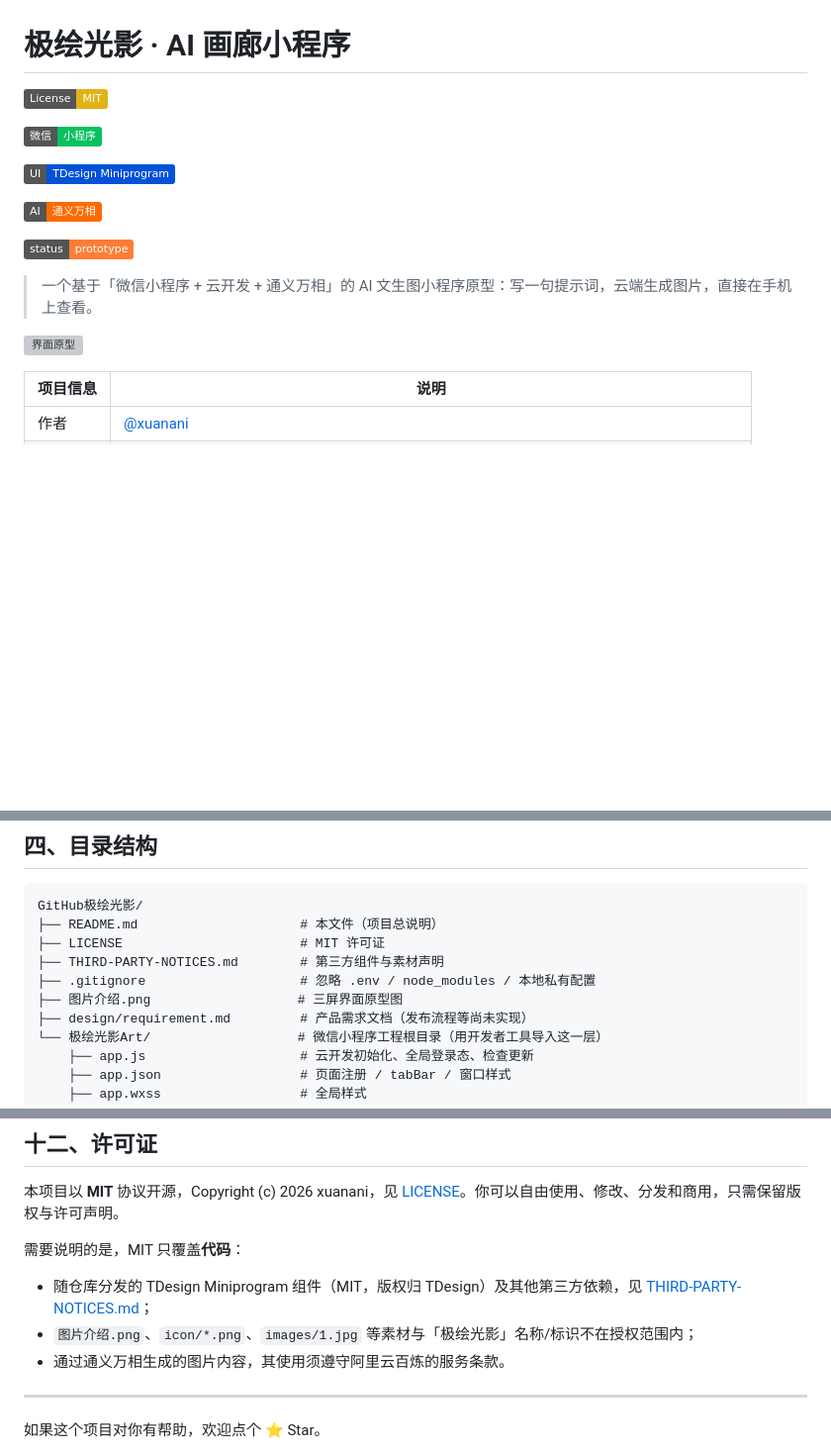
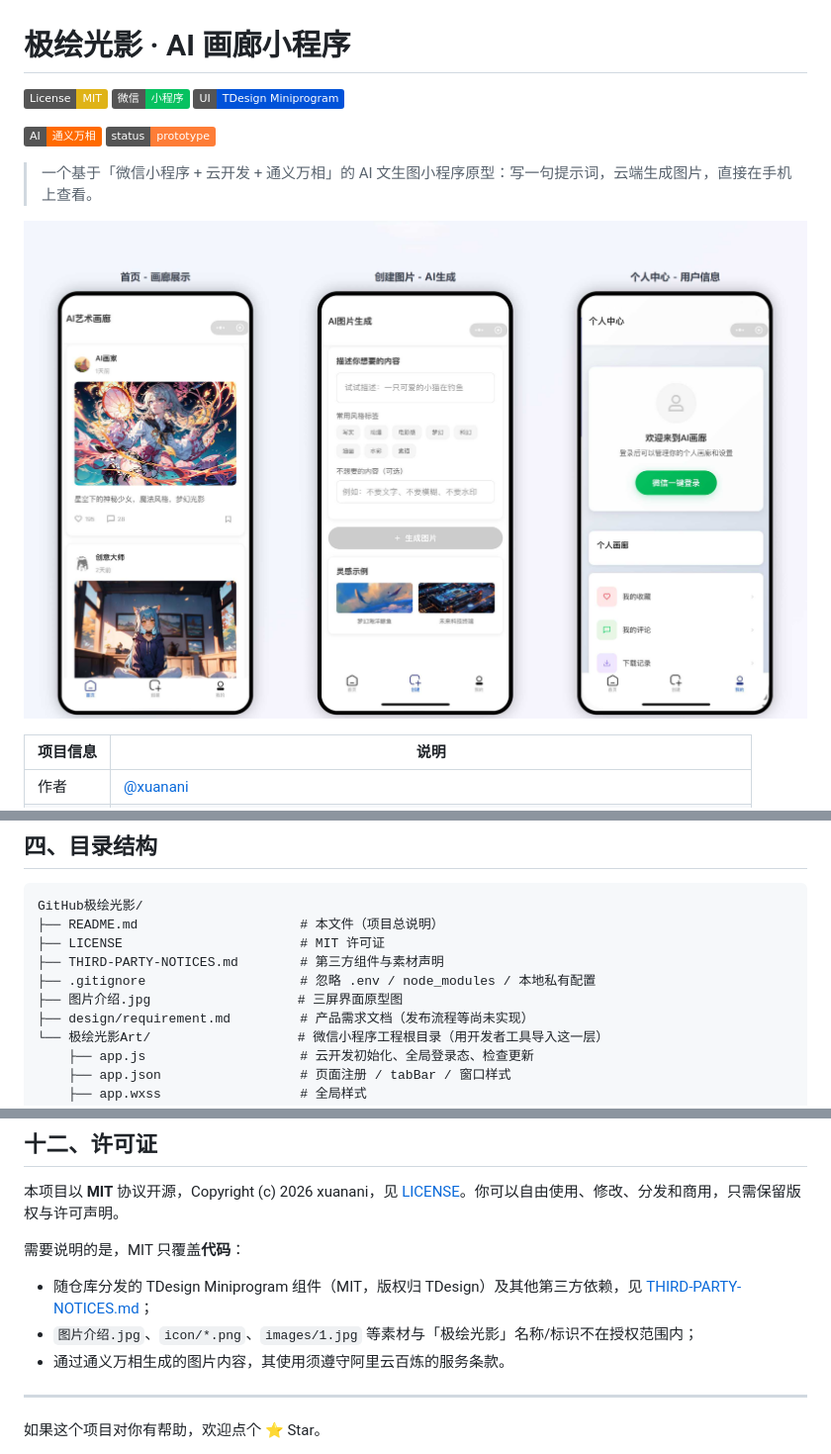
Before and after one commit to xuanani/jihui-guangying-art, a Markdown page: README.md, 3 parts joined by grey strips. Shown at 99% size. GitHub-like rendering; pictures changed too: 图片介绍.jpg (added); badges without logos; blank space fills up the shorter version; grey boxes are pictures that could not be loaded.

Commit message:
docs: 原型图改用 JPG 版、README 徽章分两行
- 图片介绍.png (2.55 MB) -> 图片介绍.jpg (298 KB)，同一张三屏原型图，仓库体积减少约 2.25 MB
- JPEG 仅含单条 Exif 段（无相机/GPS/作者信息）
- README 顶部 5 枚徽章拆成两行：许可证/平台/UI 库 与 生成模型/项目状态
- 同步更新 README 目录树、许可证范围声明与 THIRD-PARTY-NOTICES 中的文件名

```diff
--- a/README.md
+++ b/README.md
@@ -1,20 +1,12 @@
 # 极绘光影 · AI 画廊小程序
 
-![License: MIT](https://img.shields.io/badge/License-MIT-yellow.svg)
+![License: MIT](https://img.shields.io/badge/License-MIT-yellow.svg) ![微信小程序](https://img.shields.io/badge/微信-小程序-07C160?logo=wechat\&logoColor=white) ![TDesign](https://img.shields.io/badge/UI-TDesign%20Miniprogram-0052D9)
 
-![微信小程序](https://img.shields.io/badge/微信-小程序-07C160?logo=wechat\&logoColor=white)
-
-
-
-![TDesign](https://img.shields.io/badge/UI-TDesign%20Miniprogram-0052D9)
-
-![通义万相](https://img.shields.io/badge/AI-通义万相-FF6A00)
-
-![Status](https://img.shields.io/badge/status-prototype-orange)
+![通义万相](https://img.shields.io/badge/AI-通义万相-FF6A00) ![Status](https://img.shields.io/badge/status-prototype-orange)
 
 > 一个基于「微信小程序 + 云开发 + 通义万相」的 AI 文生图小程序原型：写一句提示词，云端生成图片，直接在手机上查看。
 
-![界面原型](图片介绍.png)
+![界面原型](图片介绍.jpg)
 
 | 项目信息 | 说明                                                                      |
 | ---- | ----------------------------------------------------------------------- |
@@ -167,7 +159,7 @@ GitHub极绘光影/
 ├── LICENSE                       # MIT 许可证
 ├── THIRD-PARTY-NOTICES.md        # 第三方组件与素材声明
 ├── .gitignore                    # 忽略 .env / node_modules / 本地私有配置
-├── 图片介绍.png                   # 三屏界面原型图
+├── 图片介绍.jpg                   # 三屏界面原型图
 ├── design/requirement.md         # 产品需求文档（发布流程等尚未实现）
 └── 极绘光影Art/                   # 微信小程序工程根目录（用开发者工具导入这一层）
     ├── app.js                    # 云开发初始化、全局登录态、检查更新
@@ -562,7 +554,7 @@ const taskId = createResult.result.output.task_id
 需要说明的是，MIT 只覆盖**代码**：
 
 - 随仓库分发的 TDesign Miniprogram 组件（MIT，版权归 TDesign）及其他第三方依赖，见 [THIRD-PARTY-NOTICES.md](THIRD-PARTY-NOTICES.md)；
-- `图片介绍.png`、`icon/*.png`、`images/1.jpg` 等素材与「极绘光影」名称/标识不在授权范围内；
+- `图片介绍.jpg`、`icon/*.png`、`images/1.jpg` 等素材与「极绘光影」名称/标识不在授权范围内；
 - 通过通义万相生成的图片内容，其使用须遵守阿里云百炼的服务条款。
 
 ---
```
Also changed, not shown: THIRD-PARTY-NOTICES.md (+1 -1 lines), 1 other file.
